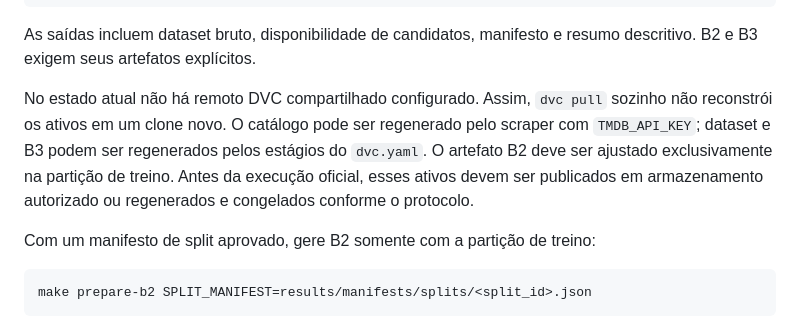
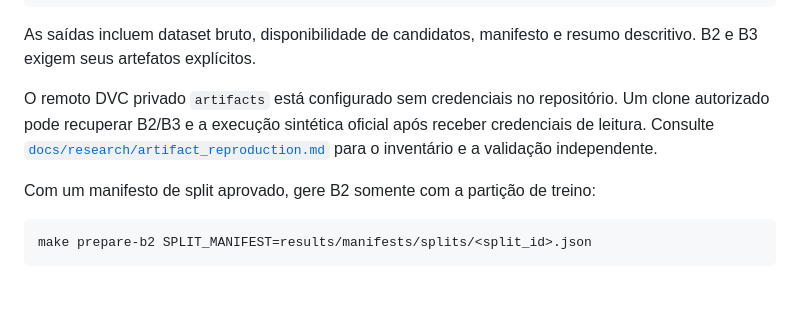
Before and after one commit to g-f307/movie_recommender, a Markdown page: README.md, the part around the change. Rendered like a GitHub page; blank space fills up the shorter version.

```diff
--- a/README.md
+++ b/README.md
@@ -174,12 +174,11 @@ python -m cinebot_ml.experiments cold-start \
 As saídas incluem dataset bruto, disponibilidade de candidatos, manifesto e
 resumo descritivo. B2 e B3 exigem seus artefatos explícitos.
 
-No estado atual não há remoto DVC compartilhado configurado. Assim, `dvc pull`
-sozinho não reconstrói os ativos em um clone novo. O catálogo pode ser
-regenerado pelo scraper com `TMDB_API_KEY`; dataset e B3 podem ser regenerados
-pelos estágios do `dvc.yaml`. O artefato B2 deve ser ajustado exclusivamente na
-partição de treino. Antes da execução oficial, esses ativos devem ser publicados
-em armazenamento autorizado ou regenerados e congelados conforme o protocolo.
+O remoto DVC privado `artifacts` está configurado sem credenciais no repositório.
+Um clone autorizado pode recuperar B2/B3 e a execução sintética oficial após
+receber credenciais de leitura. Consulte
+[`docs/research/artifact_reproduction.md`](docs/research/artifact_reproduction.md)
+para o inventário e a validação independente.
 
 Com um manifesto de split aprovado, gere B2 somente com a partição de treino:
 
```
Also changed, not shown: docs/README.md (+5 -0 lines), docs/research/scientific_conclusions.md (added, +105 -0 lines).
